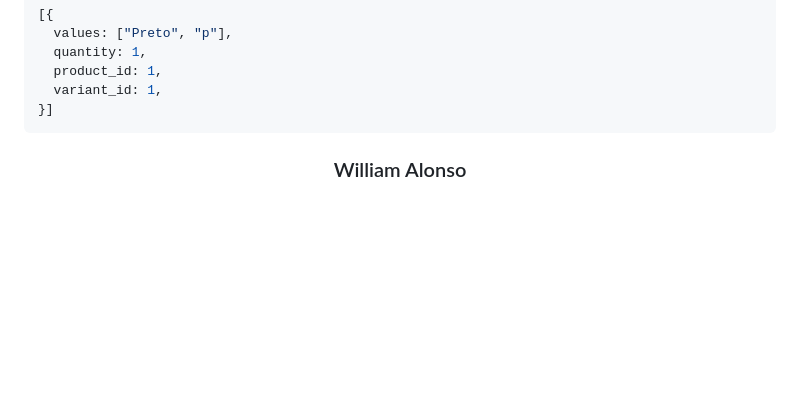
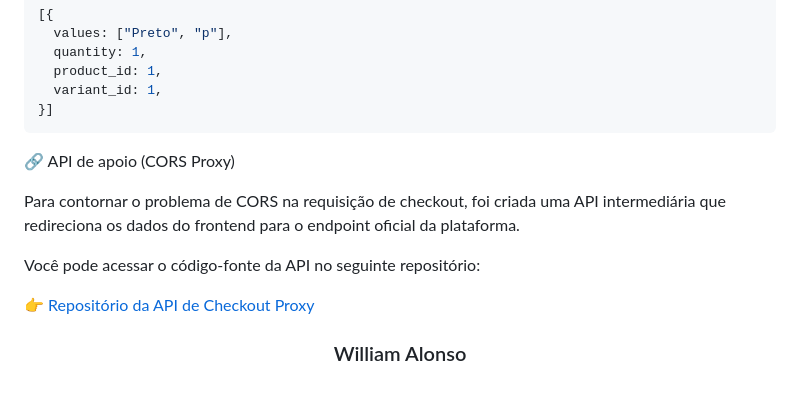
Before and after one commit to williamalonso/desafio-frontend, a Markdown page: README.md, the part around the change. Drawn GitHub-style; blank space fills up the shorter version.

`````diff
--- a/README.md
+++ b/README.md
@@ -105,4 +105,15 @@ O formato de envio é um array com um objeto seguindo a seguinte estrutura:
   variant_id: 1,
 }]
 ````
+
+🔗 API de apoio (CORS Proxy)
+
+Para contornar o problema de CORS na requisição de checkout, foi criada uma API intermediária que redireciona os dados do frontend para o endpoint oficial da plataforma.
+
+Você pode acessar o código-fonte da API no seguinte repositório:
+
+👉 [Repositório da API de Checkout Proxy](https://github.com/williamalonso/api-front-test)
+
+
+
 <h3 align="center">William Alonso</h3>
`````
